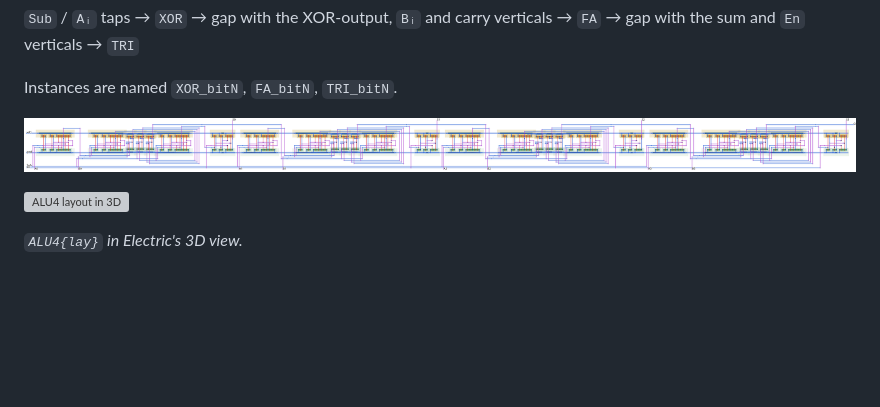
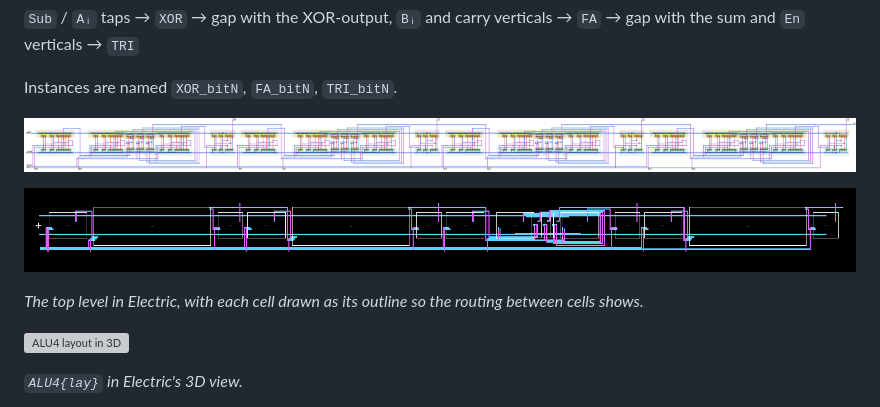
Before and after one commit to cshieldsce/ENCE_3501_Charlie_Shields_2026, a Markdown page: final_project/README.md, the part around the change. GitHub-like rendering; pictures changed too: final_project/images/el_alu4_lay.png (added); blank space fills up the shorter version; grey boxes are pictures that could not be loaded.

Commit message:
final project: add Electric top-level layout view

```diff
--- a/final_project/README.md
+++ b/final_project/README.md
@@ -88,6 +88,10 @@ Everything sits in one row. Each bit slice reads left to right:
 Instances are named `XOR_bitN`, `FA_bitN`, `TRI_bitN`.
 
 ![ALU4 layout](images/alu4_lay.png)
+
+![ALU4 top level in Electric](images/el_alu4_lay.png)
+
+*The top level in Electric, with each cell drawn as its outline so the routing between cells shows.*
 
 ![ALU4 layout in 3D](images/el_alu4_3d.png)
 
```
